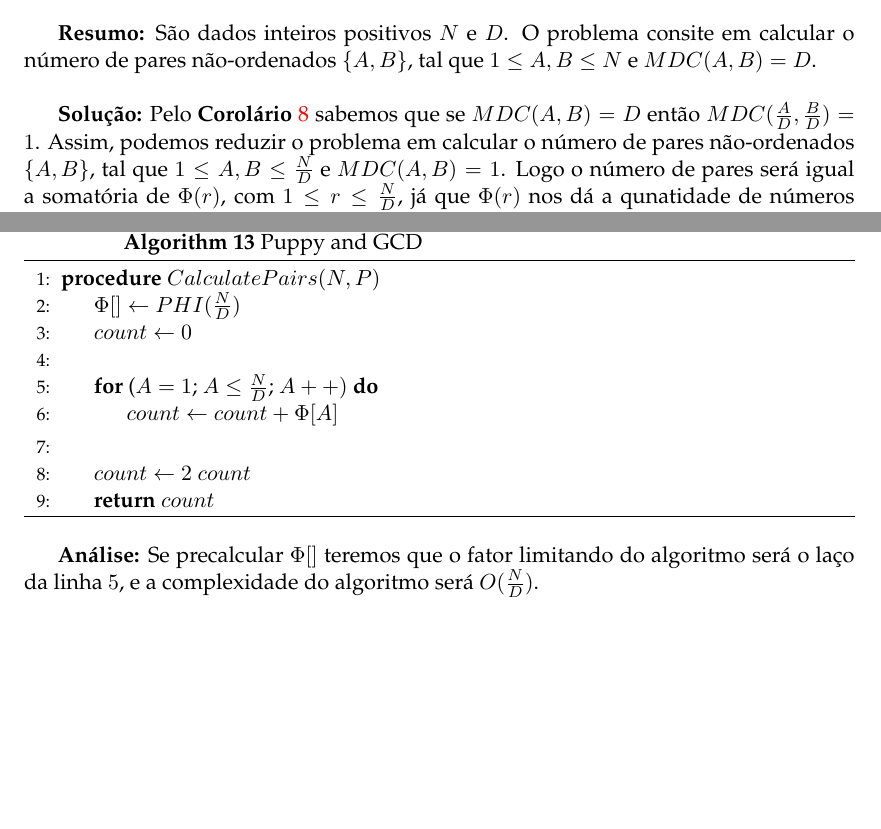
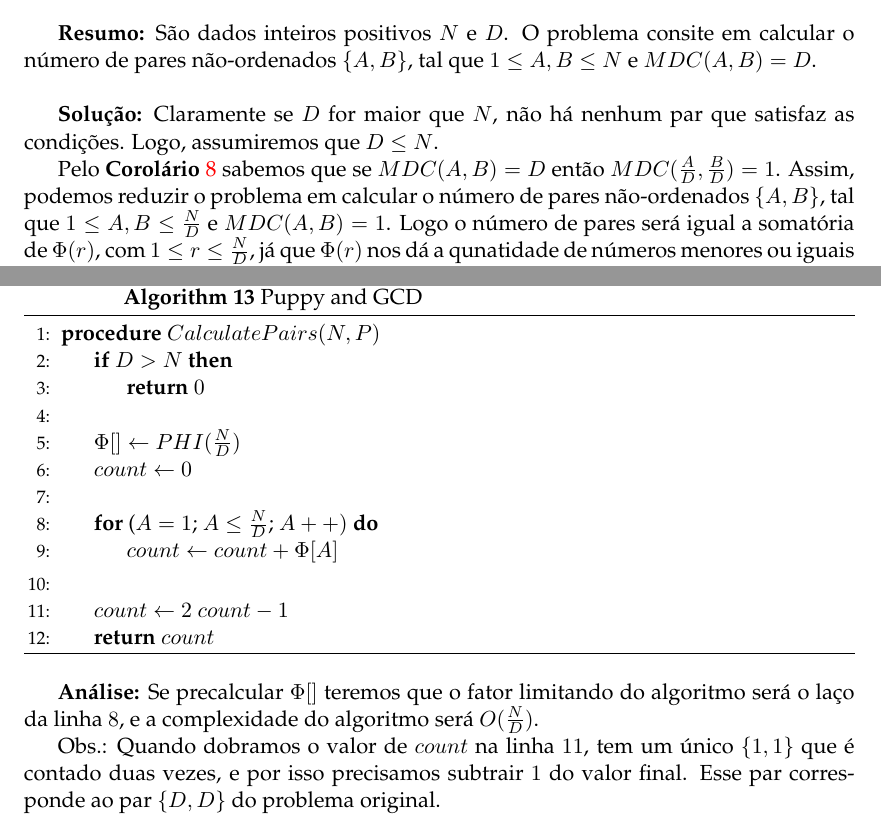
Before and after one commit to AntonioRoberto/monografia, a LaTeX thesis (main.tex, which reads Chapters/Chapter3.tex): two parts of page 33 of 39, joined at a grey line, cut so that both start at the same text, the shorter picture padded with empty space. Compiled offline with pdfLaTeX.

Commit message:
fix last problems solution

```diff
--- a/Chapters/Chapter3.tex
+++ b/Chapters/Chapter3.tex
@@ -460,6 +460,8 @@ São dados inteiros positivos $N$ e $D$. O problema consite em calcular o númer
 \\
 
 \textbf{Solução:}
+Claramente se $D$ for maior que $N$, não há nenhum par que satisfaz as condições. Logo, assumiremos que $D \leq N$.
+
 Pelo \textbf{Corolário} \autoref{divisibilidade_mdc} sabemos que se $MDC(A,B)=D$ então $MDC(\frac{A}{D}, \frac{B}{D})=1$. Assim, podemos reduzir o problema
 em calcular o número de pares não-ordenados $\{A,B\}$, tal que $1\leq A,B \leq \frac{N}{D}$ e $MDC(A,B)=1$.
 Logo o número de pares será igual a somatória de $\Phi(r)$, com $1 \leq r \leq \frac{N}{D}$, já que $\Phi(r)$ nos dá a qunatidade de números menores ou iguais a $r$ e primo com entre si com $r$. Observe que essa somatória nos dá somente a metade do número de pares, já que o problema consiste em calcular pares não-ordenados.
@@ -470,6 +472,10 @@ Logo o número de pares será igual a somatória de $\Phi(r)$, com $1 \leq r \le
 \caption{Puppy and GCD}
 \begin{algorithmic}[1]
 \Procedure{$CalculatePairs (N, P)$}{}
+\If {$D > N$}
+\State \Return $0$
+\EndIf
+\\
 \State $\Phi[] \gets PHI(\frac{N}{D})$
 \State $count \gets 0$
 \\
@@ -477,14 +483,17 @@ Logo o número de pares será igual a somatória de $\Phi(r)$, com $1 \leq r \le
 \State $count \gets count + \Phi[A]$
 \EndFor
 \\
-\State $count \gets 2$ $count$
+\State $count \gets 2$ $count - 1$
 \State \Return $count$
 \EndProcedure
 \end{algorithmic}
 \end{algorithm}
 
 \textbf{Análise:}
-Se precalcular $\Phi[]$ teremos que o fator limitando do algoritmo será o laço da linha $5$, e a complexidade do algoritmo será $O(\frac{N}{D})$.
+Se precalcular $\Phi[]$ teremos que o fator limitando do algoritmo será o laço da linha $8$, e a complexidade do algoritmo será $O(\frac{N}{D})$.
+
+Obs.: Quando dobramos o valor de $count$ na linha $11$, tem um único $\{1,1\}$ que é contado duas vezes, e por isso precisamos subtrair $1$ do valor final.
+Esse par corresponde ao par $\{D,D\}$ do problema original.
 
 
 
```
Also changed, not shown: main.pdf, 4 other files.
